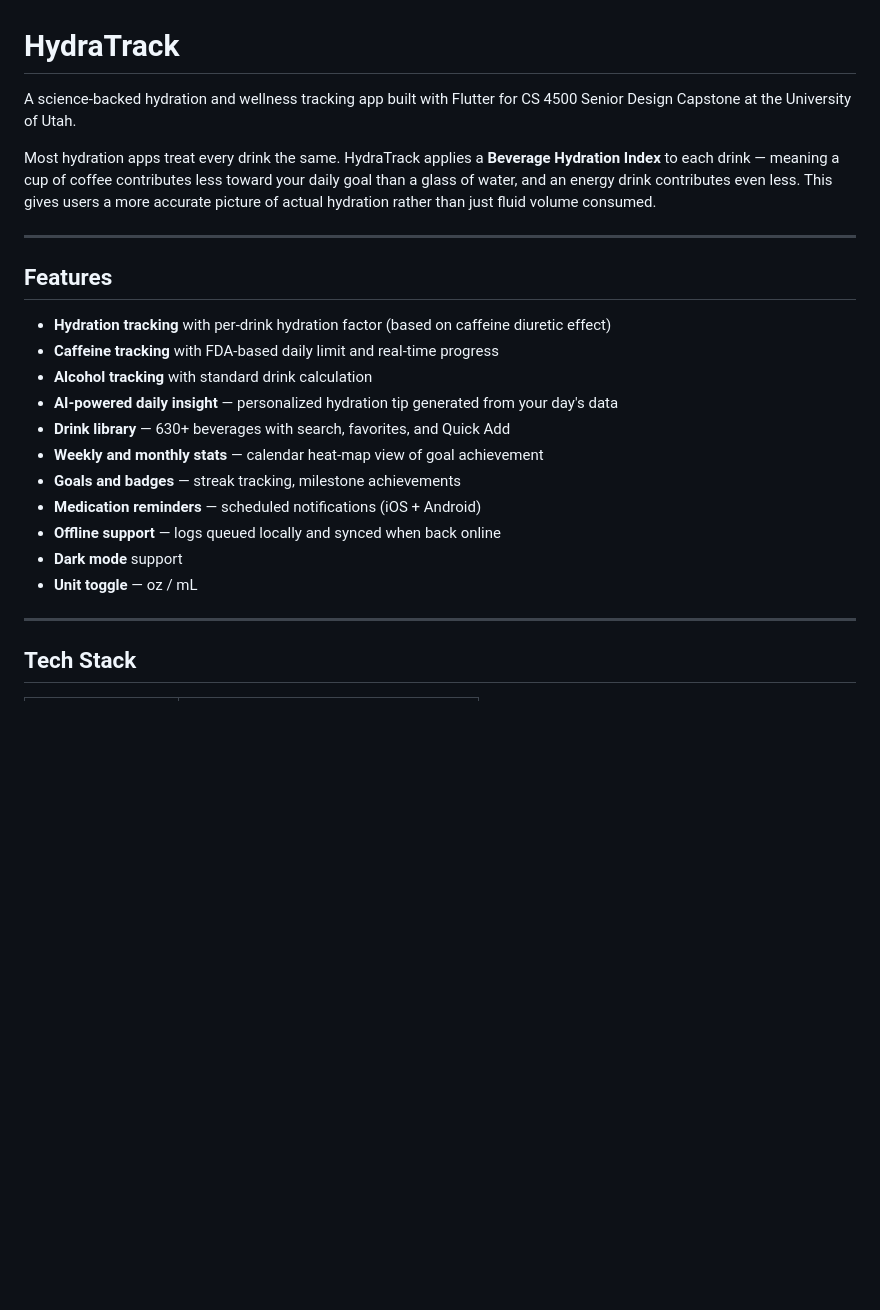
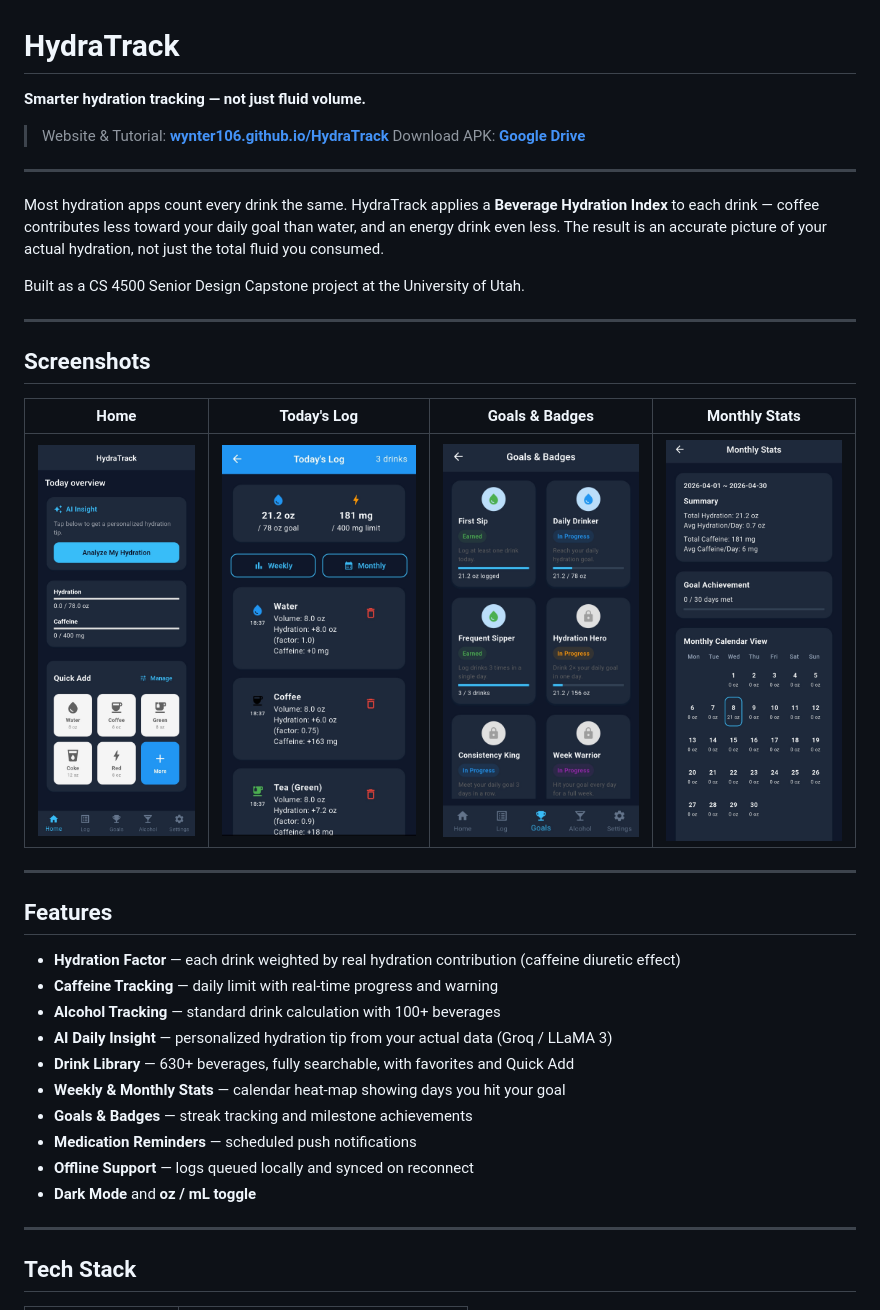
Before and after one commit to Wynter106/HydraTrack, a Markdown page: README.md, the part around one of its changes. GitHub-like rendering; blank space fills up the shorter version.

```diff
--- a/README.md
+++ b/README.md
@@ -1,24 +1,38 @@
 # HydraTrack
 
-A science-backed hydration and wellness tracking app built with Flutter for CS 4500 Senior Design Capstone at the University of Utah.
+**Smarter hydration tracking — not just fluid volume.**
 
-Most hydration apps treat every drink the same. HydraTrack applies a **Beverage Hydration Index** to each drink — meaning a cup of coffee contributes less toward your daily goal than a glass of water, and an energy drink contributes even less. This gives users a more accurate picture of actual hydration rather than just fluid volume consumed.
+> Website & Tutorial: **[wynter106.github.io/HydraTrack](https://wynter106.github.io/HydraTrack/)**
+> Download APK: **[Google Drive](https://drive.google.com/uc?export=download&id=1wfZt2eirbZEF-Ru0Nwcwn8dekk1CB4uR)**
+
+---
+
+Most hydration apps count every drink the same. HydraTrack applies a **Beverage Hydration Index** to each drink — coffee contributes less toward your daily goal than water, and an energy drink even less. The result is an accurate picture of your actual hydration, not just the total fluid you consumed.
+
+Built as a CS 4500 Senior Design Capstone project at the University of Utah.
+
+---
+
+## Screenshots
+
+| Home | Today's Log | Goals & Badges | Monthly Stats |
+|------|-------------|----------------|---------------|
+| ![Home](docs/images/hydratrack_home.jpg) | ![Log](docs/images/hydratrack_log.jpg) | ![Goals](docs/images/hydratrack_goal.jpg) | ![Monthly](docs/images/hydratrack_monthly.jpg) |
 
 ---
 
 ## Features
 
-- **Hydration tracking** with per-drink hydration factor (based on caffeine diuretic effect)
-- **Caffeine tracking** with FDA-based daily limit and real-time progress
-- **Alcohol tracking** with standard drink calculation
-- **AI-powered daily insight** — personalized hydration tip generated from your day's data
-- **Drink library** — 630+ beverages with search, favorites, and Quick Add
-- **Weekly and monthly stats** — calendar heat-map view of goal achievement
-- **Goals and badges** — streak tracking, milestone achievements
-- **Medication reminders** — scheduled notifications (iOS + Android)
-- **Offline support** — logs queued locally and synced when back online
-- **Dark mode** support
-- **Unit toggle** — oz / mL
+- **Hydration Factor** — each drink weighted by real hydration contribution (caffeine diuretic effect)
+- **Caffeine Tracking** — daily limit with real-time progress and warning
+- **Alcohol Tracking** — standard drink calculation with 100+ beverages
+- **AI Daily Insight** — personalized hydration tip from your actual data (Groq / LLaMA 3)
+- **Drink Library** — 630+ beverages, fully searchable, with favorites and Quick Add
+- **Weekly & Monthly Stats** — calendar heat-map showing days you hit your goal
+- **Goals & Badges** — streak tracking and milestone achievements
+- **Medication Reminders** — scheduled push notifications
+- **Offline Support** — logs queued locally and synced on reconnect
+- **Dark Mode** and **oz / mL toggle**
 
 ---
 
```
Also changed, not shown: other parts of README.md (+14 -23 lines).
